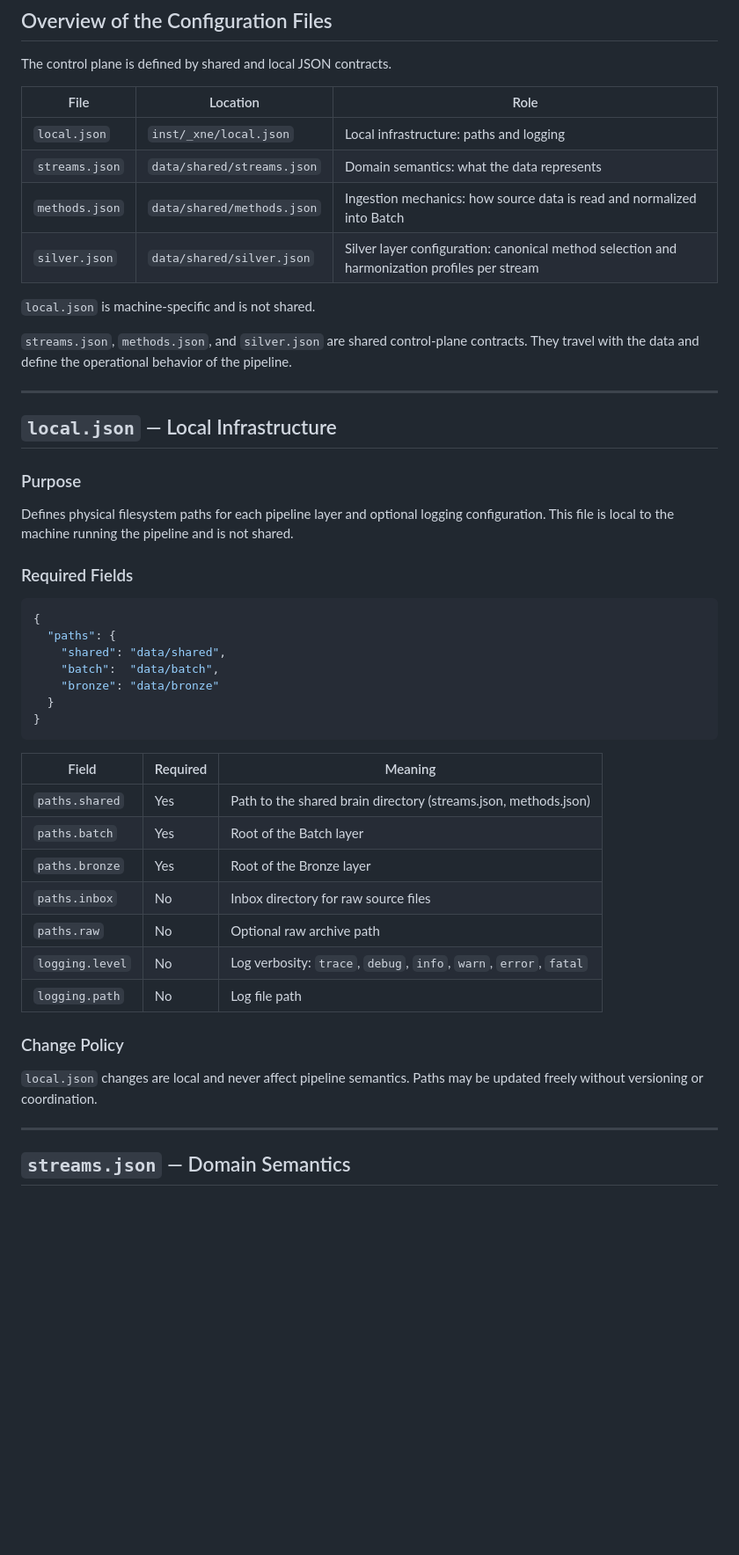
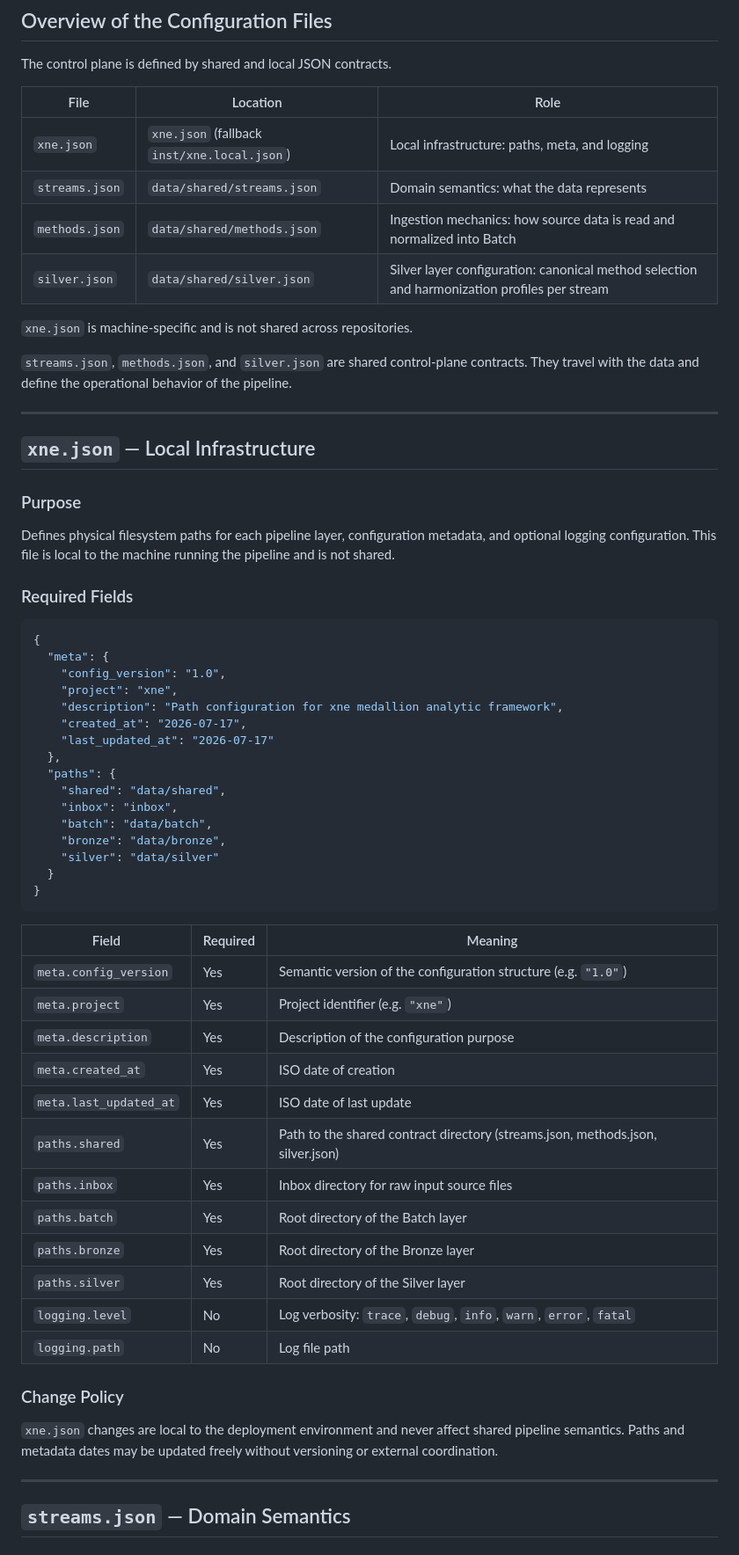
Before and after one commit to andreafdx/xpipe, a Markdown page: docs/contracts/configuration_contract.md, the part around the change. Shown at 88% size. GitHub-like rendering; blank space fills up the shorter version.

Commit message:
docs: update configuration contract and error taxonomy for xne.json

````diff
--- a/docs/contracts/configuration_contract.md
+++ b/docs/contracts/configuration_contract.md
@@ -26,12 +26,12 @@ The control plane is defined by shared and local JSON contracts.
 
 | File | Location | Role |
 |---|---|---|
-| `local.json` | `inst/_xne/local.json` | Local infrastructure: paths and logging |
+| `xne.json` | `xne.json` (fallback `inst/xne.local.json`) | Local infrastructure: paths, meta, and logging |
 | `streams.json` | `data/shared/streams.json` | Domain semantics: what the data represents |
 | `methods.json` | `data/shared/methods.json` | Ingestion mechanics: how source data is read and normalized into Batch |
 | `silver.json` | `data/shared/silver.json` | Silver layer configuration: canonical method selection and harmonization profiles per stream |
 
-`local.json` is machine-specific and is not shared.
+`xne.json` is machine-specific and is not shared across repositories.
 
 `streams.json`, `methods.json`, and `silver.json` are shared control-plane
 contracts. They travel with the data and define the operational behavior
@@ -39,40 +39,54 @@ of the pipeline.
 
 ---
 
-## `local.json` — Local Infrastructure
+## `xne.json` — Local Infrastructure
 
 ### Purpose
 
-Defines physical filesystem paths for each pipeline layer and optional
-logging configuration. This file is local to the machine running the
+Defines physical filesystem paths for each pipeline layer, configuration metadata,
+and optional logging configuration. This file is local to the machine running the
 pipeline and is not shared.
 
 ### Required Fields
 
 ```json
 {
+  "meta": {
+    "config_version": "1.0",
+    "project": "xne",
+    "description": "Path configuration for xne medallion analytic framework",
+    "created_at": "2026-07-17",
+    "last_updated_at": "2026-07-17"
+  },
   "paths": {
     "shared": "data/shared",
-    "batch":  "data/batch",
-    "bronze": "data/bronze"
+    "inbox": "inbox",
+    "batch": "data/batch",
+    "bronze": "data/bronze",
+    "silver": "data/silver"
   }
 }
 ```
 
 | Field | Required | Meaning |
 |---|---|---|
-| `paths.shared` | Yes | Path to the shared brain directory (streams.json, methods.json) |
-| `paths.batch` | Yes | Root of the Batch layer |
-| `paths.bronze` | Yes | Root of the Bronze layer |
-| `paths.inbox` | No | Inbox directory for raw source files |
-| `paths.raw` | No | Optional raw archive path |
+| `meta.config_version` | Yes | Semantic version of the configuration structure (e.g. `"1.0"`) |
+| `meta.project` | Yes | Project identifier (e.g. `"xne"`) |
+| `meta.description` | Yes | Description of the configuration purpose |
+| `meta.created_at` | Yes | ISO date of creation |
+| `meta.last_updated_at` | Yes | ISO date of last update |
+| `paths.shared` | Yes | Path to the shared contract directory (streams.json, methods.json, silver.json) |
+| `paths.inbox` | Yes | Inbox directory for raw input source files |
+| `paths.batch` | Yes | Root directory of the Batch layer |
+| `paths.bronze` | Yes | Root directory of the Bronze layer |
+| `paths.silver` | Yes | Root directory of the Silver layer |
 | `logging.level` | No | Log verbosity: `trace`, `debug`, `info`, `warn`, `error`, `fatal` |
 | `logging.path` | No | Log file path |
 
 ### Change Policy
 
-`local.json` changes are local and never affect pipeline semantics.
-Paths may be updated freely without versioning or coordination.
+`xne.json` changes are local to the deployment environment and never affect shared pipeline semantics.
+Paths and metadata dates may be updated freely without versioning or external coordination.
 
 ---
 
````
Also changed, not shown: docs/contracts/error_taxonomy.md (+1 -1 lines).
